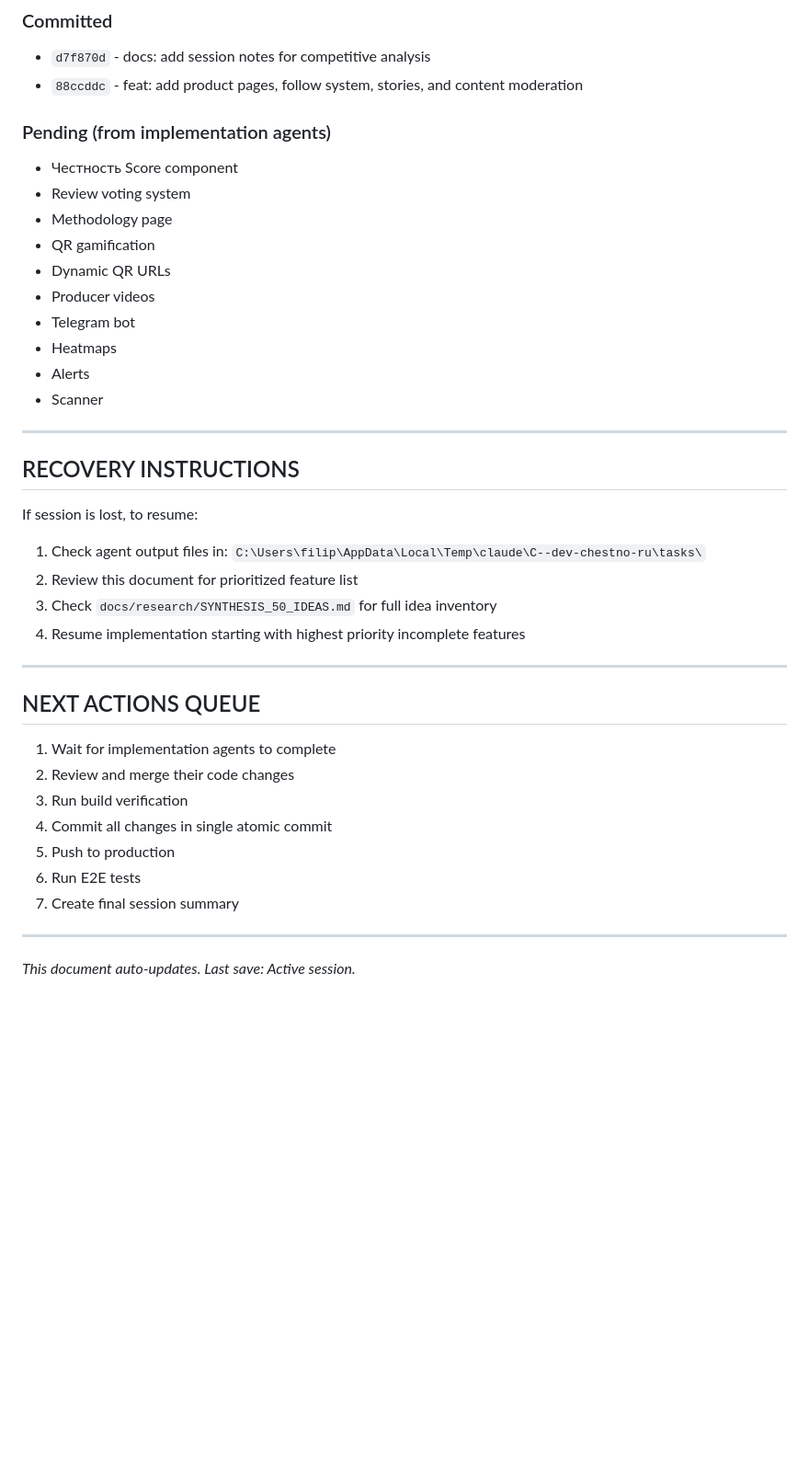
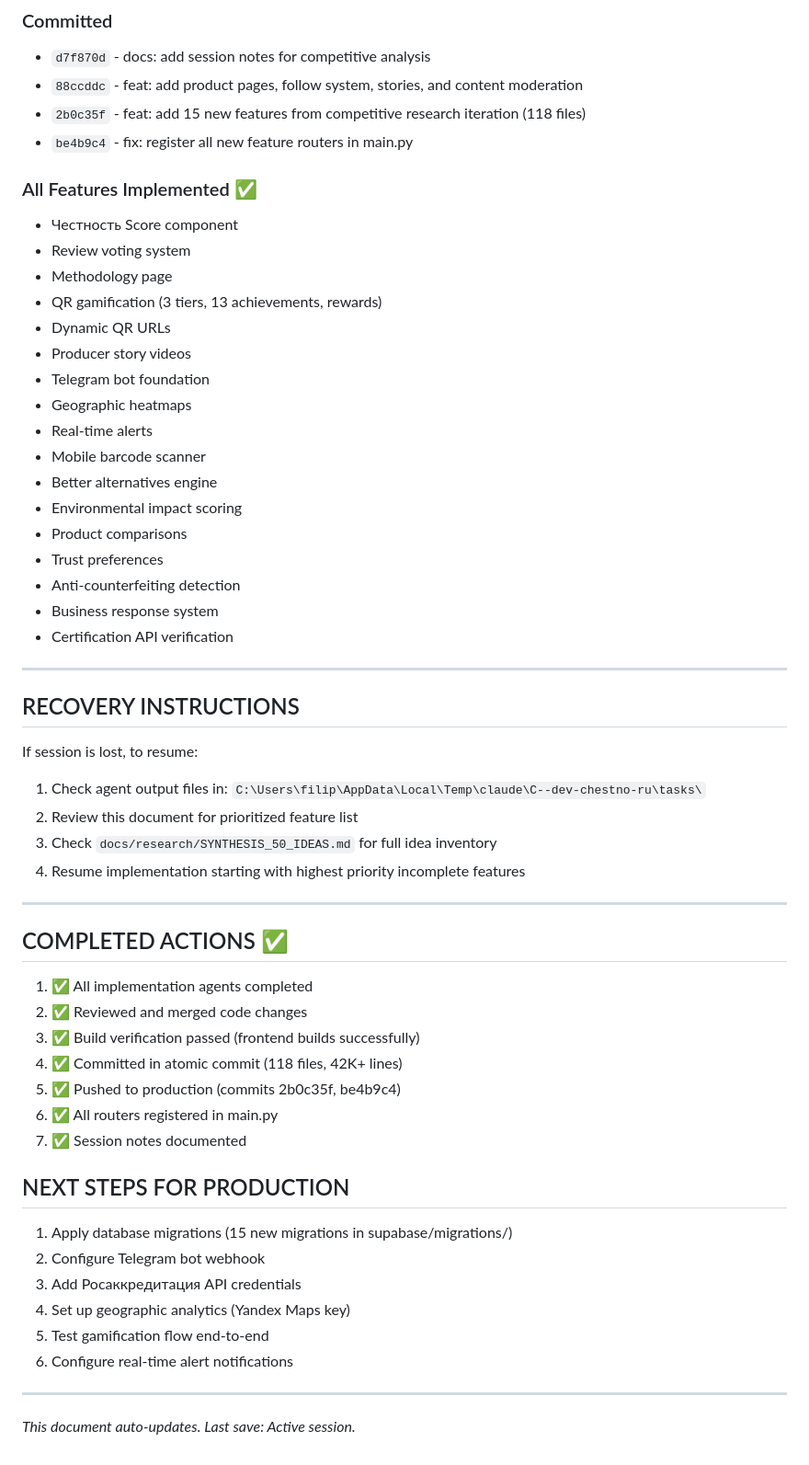
Before and after one commit to filippmiller/chestno.ru, a Markdown page: docs/sessions/SESSION_2026-02-01_ITERATION2_PROGRESS.md, the part around one of its changes. Shown at 92% size. Drawn GitHub-style; blank space fills up the shorter version.

```diff
--- a/docs/sessions/SESSION_2026-02-01_ITERATION2_PROGRESS.md
+++ b/docs/sessions/SESSION_2026-02-01_ITERATION2_PROGRESS.md
@@ -208,18 +236,27 @@
 ### Committed
 - `d7f870d` - docs: add session notes for competitive analysis
 - `88ccddc` - feat: add product pages, follow system, stories, and content moderation
+- `2b0c35f` - feat: add 15 new features from competitive research iteration (118 files)
+- `be4b9c4` - fix: register all new feature routers in main.py
 
-### Pending (from implementation agents)
+### All Features Implemented ✅
 - Честность Score component
 - Review voting system
 - Methodology page
-- QR gamification
+- QR gamification (3 tiers, 13 achievements, rewards)
 - Dynamic QR URLs
-- Producer videos
-- Telegram bot
-- Heatmaps
-- Alerts
-- Scanner
+- Producer story videos
+- Telegram bot foundation
+- Geographic heatmaps
+- Real-time alerts
+- Mobile barcode scanner
+- Better alternatives engine
+- Environmental impact scoring
+- Product comparisons
+- Trust preferences
+- Anti-counterfeiting detection
+- Business response system
+- Certification API verification
 
 ---
 
@@ -234,15 +271,24 @@ If session is lost, to resume:
 
 ---
 
-## NEXT ACTIONS QUEUE
+## COMPLETED ACTIONS ✅
 
-1. Wait for implementation agents to complete
-2. Review and merge their code changes
-3. Run build verification
-4. Commit all changes in single atomic commit
-5. Push to production
-6. Run E2E tests
-7. Create final session summary
+1. ✅ All implementation agents completed
+2. ✅ Reviewed and merged code changes
+3. ✅ Build verification passed (frontend builds successfully)
+4. ✅ Committed in atomic commit (118 files, 42K+ lines)
+5. ✅ Pushed to production (commits 2b0c35f, be4b9c4)
+6. ✅ All routers registered in main.py
+7. ✅ Session notes documented
+
+## NEXT STEPS FOR PRODUCTION
+
+1. Apply database migrations (15 new migrations in supabase/migrations/)
+2. Configure Telegram bot webhook
+3. Add Росаккредитация API credentials
+4. Set up geographic analytics (Yandex Maps key)
+5. Test gamification flow end-to-end
+6. Configure real-time alert notifications
 
 ---
 
```
Also changed, not shown: other parts of docs/sessions/SESSION_2026-02-01_ITERATION2_PROGRESS.md (+47 -19 lines).
